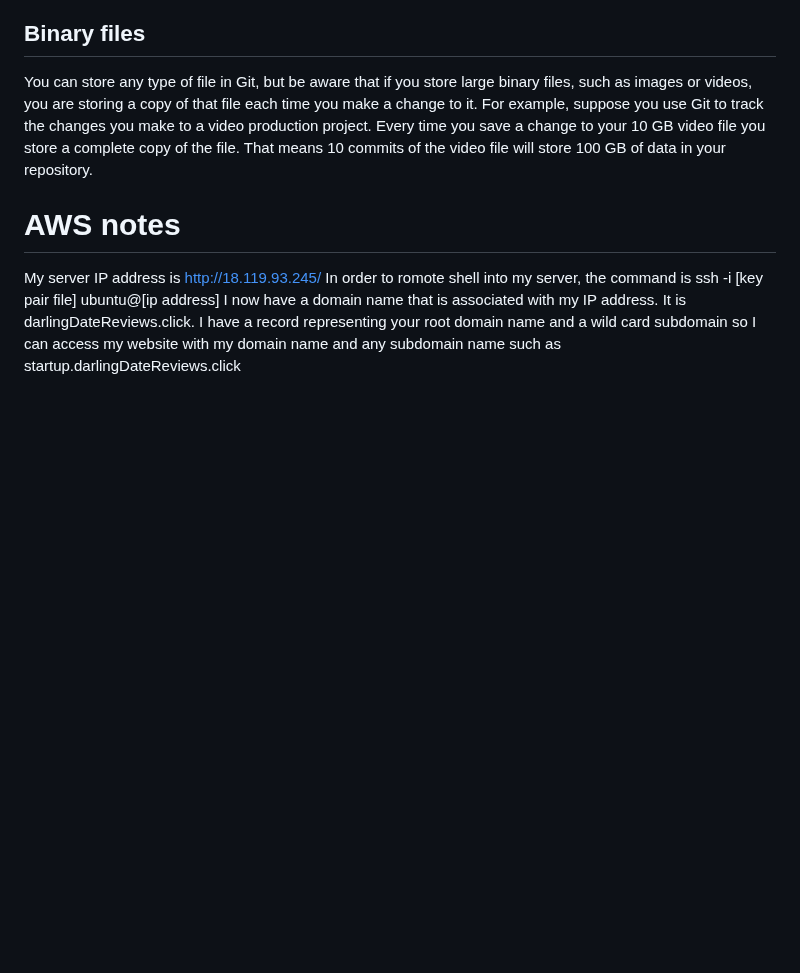
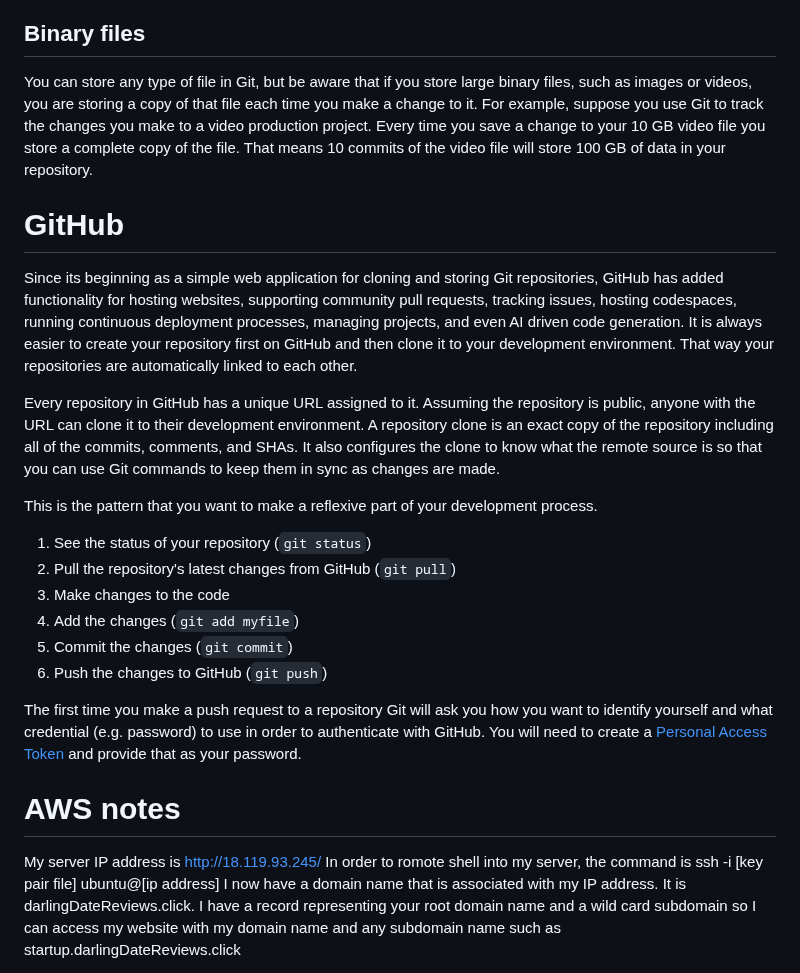
Before and after one commit to ElizaKartchner/startup, a Markdown page: README.md, the part around the change. GitHub-like rendering; blank space fills up the shorter version.

Commit message:
Add some notes about github

```diff
--- a/README.md
+++ b/README.md
@@ -341,6 +341,21 @@ Git supports the ability to branch your code. This allows you to work on variati
 
 You can store any type of file in Git, but be aware that if you store large binary files, such as images or videos, you are storing a copy of that file each time you make a change to it. For example, suppose you use Git to track the changes you make to a video production project. Every time you save a change to your 10 GB video file you store a complete copy of the file. That means 10 commits of the video file will store 100 GB of data in your repository.
 
+# GitHub
+Since its beginning as a simple web application for cloning and storing Git repositories, GitHub has added functionality for hosting websites, supporting community pull requests, tracking issues, hosting codespaces, running continuous deployment processes, managing projects, and even AI driven code generation. It is always easier to create your repository first on GitHub and then clone it to your development environment. That way your repositories are automatically linked to each other.
+
+Every repository in GitHub has a unique URL assigned to it. Assuming the repository is public, anyone with the URL can clone it to their development environment. A repository clone is an exact copy of the repository including all of the commits, comments, and SHAs. It also configures the clone to know what the remote source is so that you can use Git commands to keep them in sync as changes are made.
+
+This is the pattern that you want to make a reflexive part of your development process.
+
+1. See the status of your repository (`git status`)
+1. Pull the repository's latest changes from GitHub (`git pull`)
+1. Make changes to the code
+1. Add the changes (`git add myfile`)
+1. Commit the changes (`git commit`)
+1. Push the changes to GitHub (`git push`)
+
+The first time you make a push request to a repository Git will ask you how you want to identify yourself and what credential (e.g. password) to use in order to authenticate with GitHub. You will need to create a [Personal Access Token](https://docs.github.com/en/authentication/keeping-your-account-and-data-secure/creating-a-personal-access-token) and provide that as your password.
 
 # AWS notes
 My server IP address is http://18.119.93.245/
```
